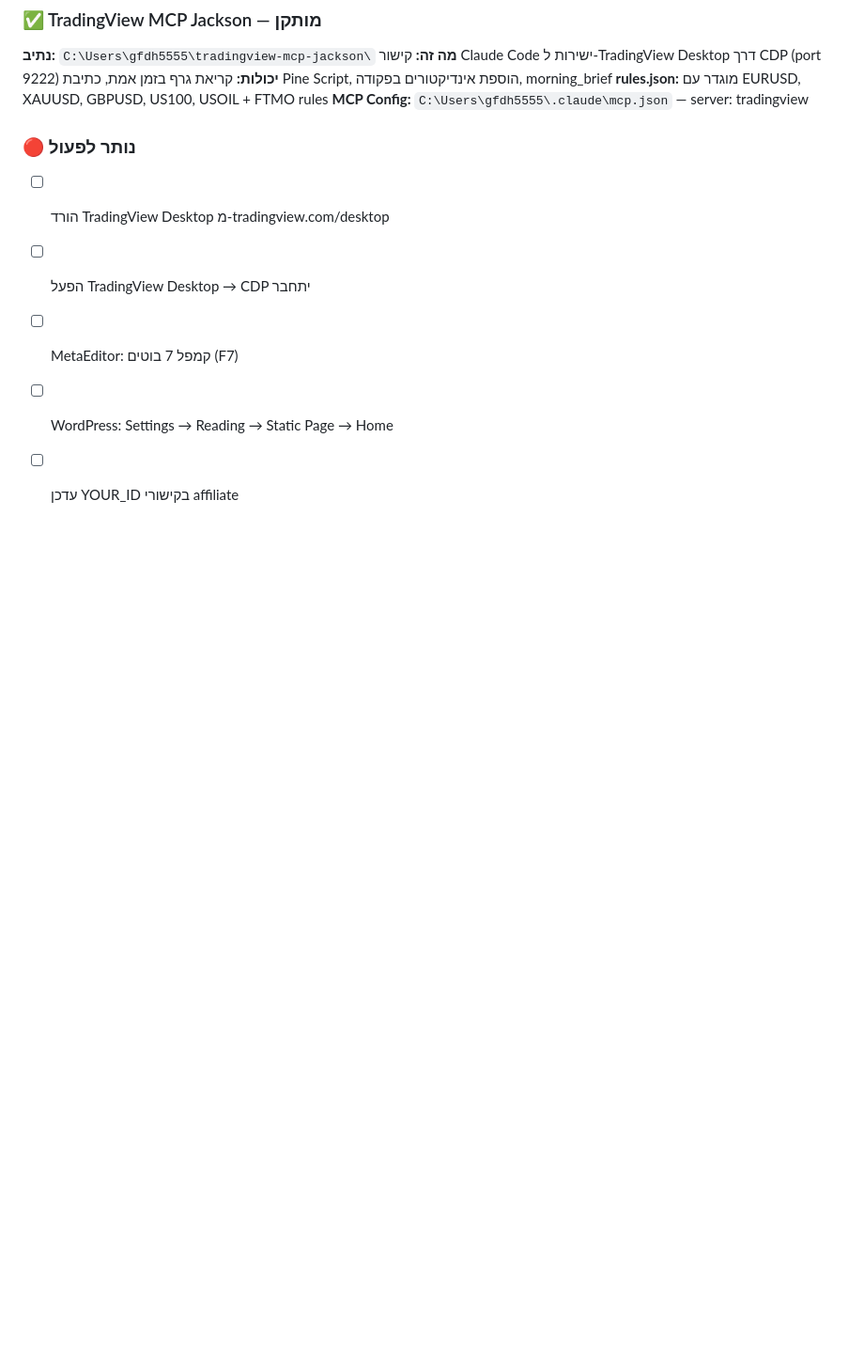
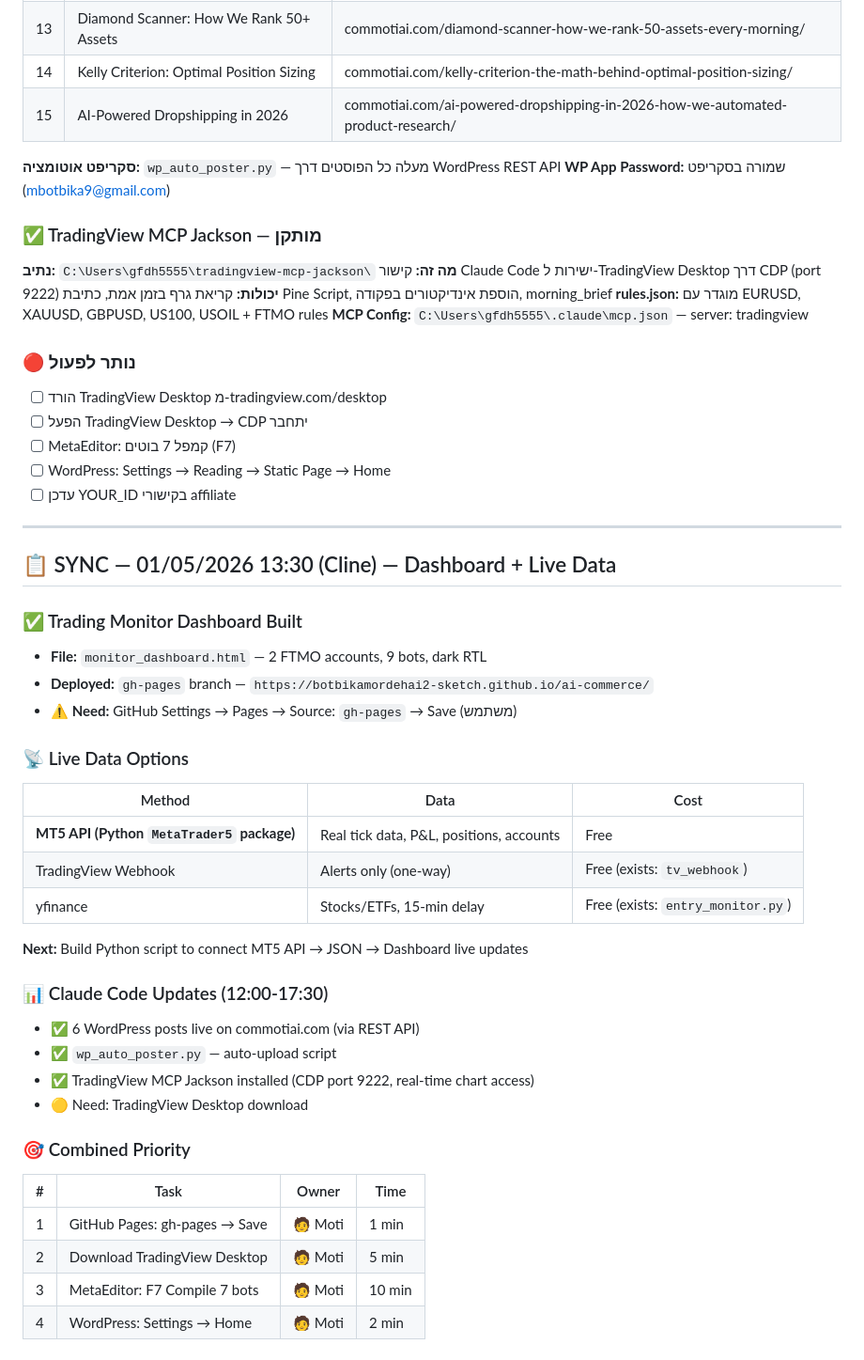
Before and after one commit to botbikamordehai2-sketch/ai-commerce, a Markdown page: MASTER_CONTEXT.md, the part around the change. Shown at 94% size. GitHub-like rendering; blank space fills up the shorter version.

Commit message:
01/05/2026 13:30 — SYNC: Dashboard deployed (gh-pages), MT5 live data plan, Claude Code 6 posts + TV MCP

```diff
--- a/MASTER_CONTEXT.md
+++ b/MASTER_CONTEXT.md
@@ -507,3 +507,35 @@ Portfolio_Manager → מעדכן PORTFOLIO_LOCKED
 - [ ] MetaEditor: קמפל 7 בוטים (F7)
 - [ ] WordPress: Settings → Reading → Static Page → Home
 - [ ] עדכן YOUR_ID בקישורי affiliate
+
+---
+
+## 📋 SYNC — 01/05/2026 13:30 (Cline) — Dashboard + Live Data
+
+### ✅ Trading Monitor Dashboard Built
+- **File:** `monitor_dashboard.html` — 2 FTMO accounts, 9 bots, dark RTL
+- **Deployed:** `gh-pages` branch — `https://botbikamordehai2-sketch.github.io/ai-commerce/`
+- **⚠️ Need:** GitHub Settings → Pages → Source: `gh-pages` → Save (משתמש)
+
+### 📡 Live Data Options
+| Method | Data | Cost |
+|--------|------|------|
+| **MT5 API (Python `MetaTrader5` package)** | Real tick data, P&L, positions, accounts | Free |
+| TradingView Webhook | Alerts only (one-way) | Free (exists: `tv_webhook`) |
+| yfinance | Stocks/ETFs, 15-min delay | Free (exists: `entry_monitor.py`) |
+
+**Next:** Build Python script to connect MT5 API → JSON → Dashboard live updates
+
+### 📊 Claude Code Updates (12:00-17:30)
+- ✅ 6 WordPress posts live on commotiai.com (via REST API)
+- ✅ `wp_auto_poster.py` — auto-upload script
+- ✅ TradingView MCP Jackson installed (CDP port 9222, real-time chart access)
+- 🟡 Need: TradingView Desktop download
+
+### 🎯 Combined Priority
+| # | Task | Owner | Time |
+|---|------|-------|------|
+| 1 | GitHub Pages: gh-pages → Save | 🧑 Moti | 1 min |
+| 2 | Download TradingView Desktop | 🧑 Moti | 5 min |
+| 3 | MetaEditor: F7 Compile 7 bots | 🧑 Moti | 10 min |
+| 4 | WordPress: Settings → Home | 🧑 Moti | 2 min |
```
